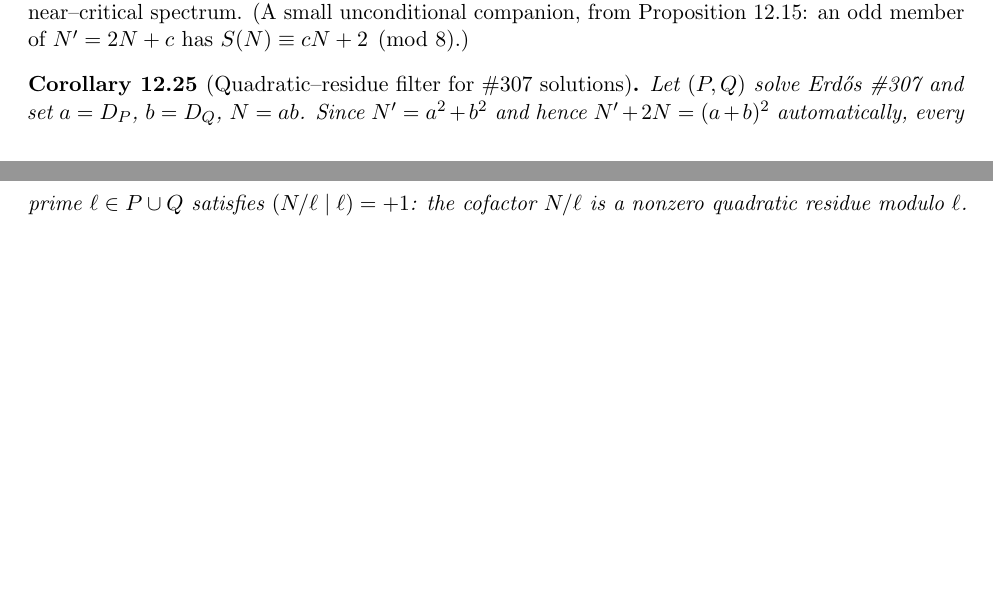
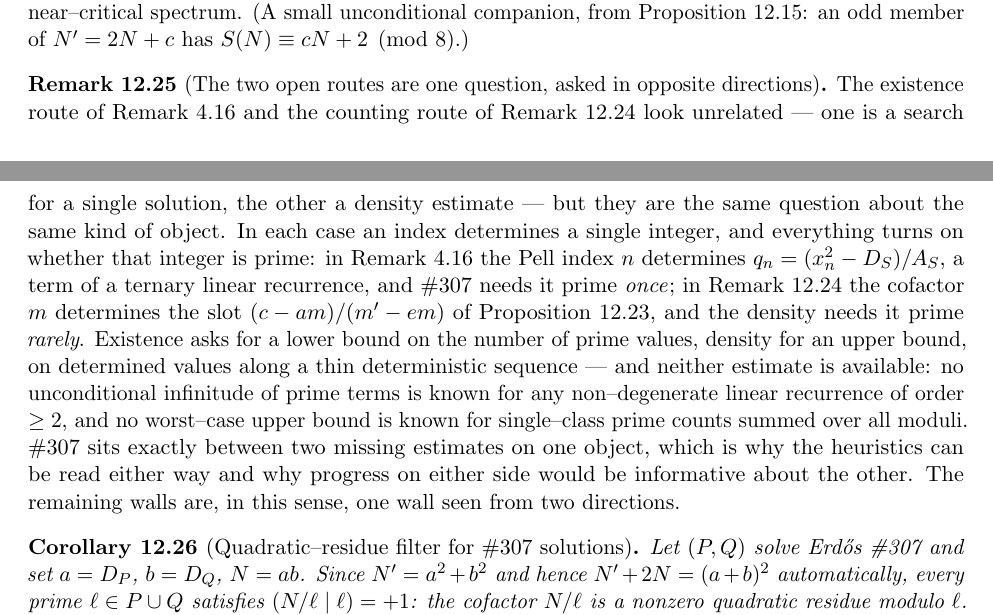
Before and after one commit to ElVec1o/erdos307, a LaTeX paper (paper/erdos307.tex): two parts of pages 40 and 41 of 48, joined at a grey line, cut so that both start at the same text, the shorter picture padded with empty space. Compiled offline with pdfLaTeX.

Commit message:
rem:onequestion: the two open routes are one question asked in opposite directions
The existence route (rem:lehmer) and the counting route (rem:minusslot) look unrelated --
a search for one solution versus a density estimate -- but they concern the same object.
In each an index determines a single integer and everything turns on its primality:

  rem:lehmer     the Pell index n determines q_n = (x_n^2 - D_S)/A_S, a term of a ternary
                 linear recurrence, and #307 needs it prime ONCE;
  rem:minusslot  the cofactor m determines the slot (c - am)/(m' - em) of prop:groupoid,
                 and the density needs it prime RARELY.

Existence asks for a lower bound on the number of prime values, density for an upper
bound, on determined values along a thin deterministic sequence. Neither estimate exists:
no unconditional infinitude of prime terms is known for any non-degenerate linear
recurrence of order >= 2, and no worst-case upper bound is known for single-class prime
counts summed over all moduli.

So #307 sits exactly between two missing estimates on ONE object -- which is why the
heuristics can be read either way, and why progress on either side would be informative
about the other. The remaining walls are one wall seen from two directions.

Paper stays 48 pp, compiles clean, 0 undefined references.

```diff
--- a/paper/erdos307.tex
+++ b/paper/erdos307.tex
@@ -2328,6 +2328,23 @@ questions are one wall. The ledger: plus layer closed by coercivity; minus layer
 near--critical spectrum. (A small
 unconditional companion, from Proposition~\ref{prop:mod8}: an odd member of $N'=2N+c$ has
 $S(N)\equiv cN+2\pmod8$.)
+\end{remark}
+
+\begin{remark}[The two open routes are one question, asked in opposite directions]\label{rem:onequestion}
+The existence route of Remark~\ref{rem:lehmer} and the counting route of
+Remark~\ref{rem:minusslot} look unrelated --- one is a search for a single solution, the other a
+density estimate --- but they are the same question about the same kind of object. In each case an
+index determines a single integer, and everything turns on whether that integer is prime: in
+Remark~\ref{rem:lehmer} the Pell index $n$ determines $q_n=(x_n^2-D_S)/A_S$, a term of a ternary
+linear recurrence, and \#307 needs it prime \emph{once}; in Remark~\ref{rem:minusslot} the cofactor
+$m$ determines the slot $(c-am)/(m'-em)$ of Proposition~\ref{prop:groupoid}, and the density needs
+it prime \emph{rarely}. Existence asks for a lower bound on the number of prime values, density for
+an upper bound, on determined values along a thin deterministic sequence --- and neither estimate is
+available: no unconditional infinitude of prime terms is known for any non--degenerate linear
+recurrence of order $\ge2$, and no worst--case upper bound is known for single--class prime counts
+summed over all moduli. \#307 sits exactly between two missing estimates on one object, which is why
+the heuristics can be read either way and why progress on either side would be informative about the
+other. The remaining walls are, in this sense, one wall seen from two directions.
 \end{remark}
 
 \begin{corollary}[Quadratic--residue filter for \#307 solutions]\label{cor:qr}
```
Also changed, not shown: paper/erdos307.pdf.
